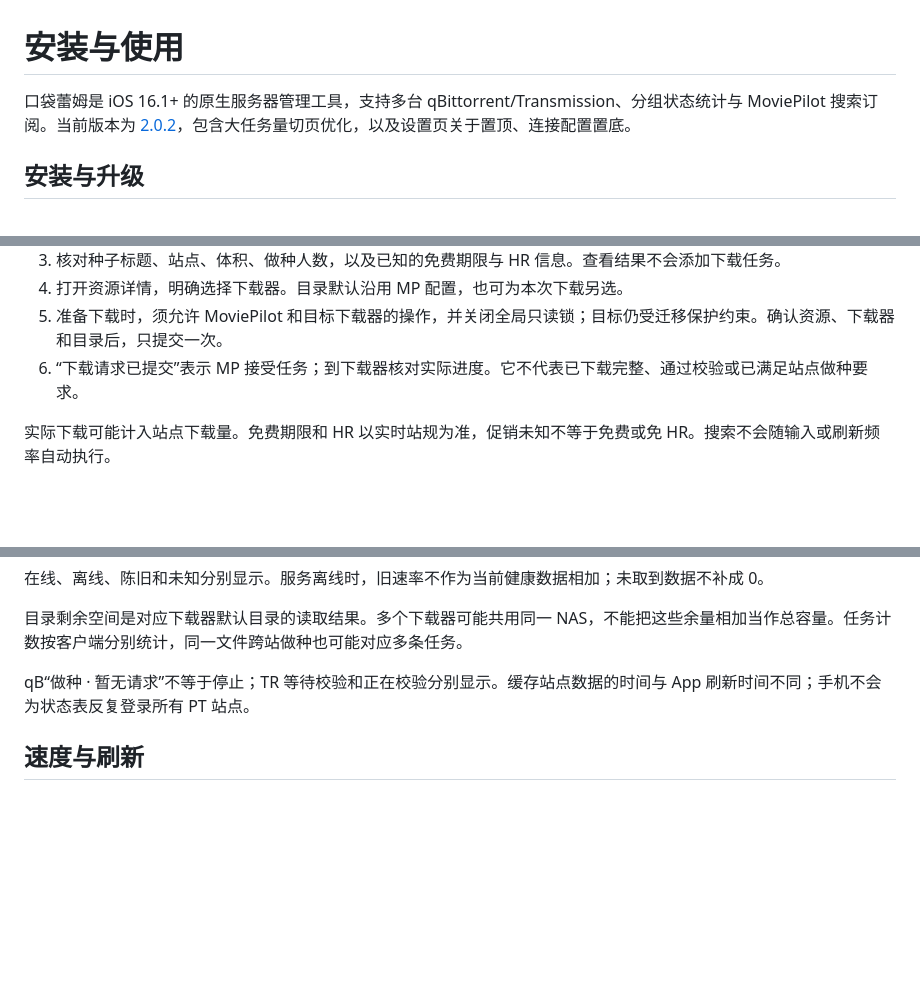
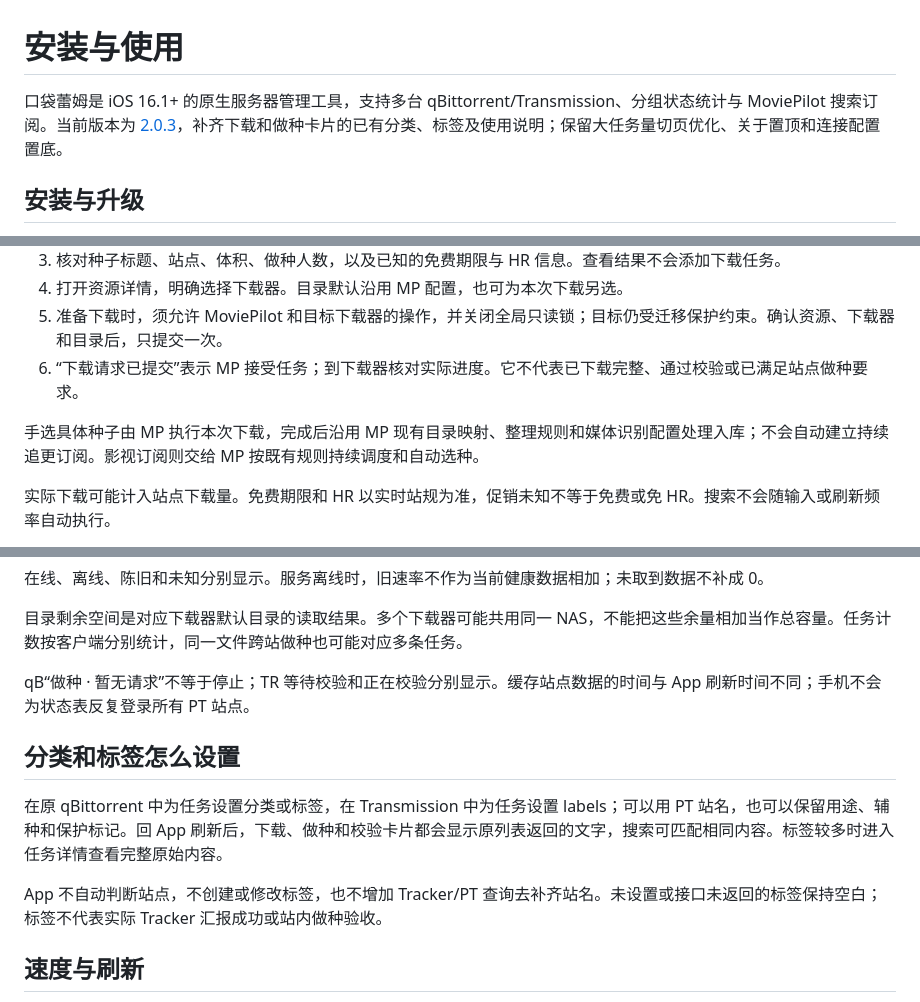
Before and after one commit to dakotazhang/Devilking-MP, a Markdown page: docs/使用与安装.md, 3 parts joined by grey strips. Drawn GitHub-style; blank space fills up the shorter version.

```diff
--- a/docs/使用与安装.md
+++ b/docs/使用与安装.md
@@ -1,6 +1,6 @@
 # 安装与使用
 
-口袋蕾姆是 iOS 16.1+ 的原生服务器管理工具，支持多台 qBittorrent/Transmission、分组状态统计与 MoviePilot 搜索订阅。当前版本为 [2.0.2](https://github.com/dakotazhang/Devilking-MP/releases/tag/v2.0.2)，包含大任务量切页优化，以及设置页关于置顶、连接配置置底。
+口袋蕾姆是 iOS 16.1+ 的原生服务器管理工具，支持多台 qBittorrent/Transmission、分组状态统计与 MoviePilot 搜索订阅。当前版本为 [2.0.3](https://github.com/dakotazhang/Devilking-MP/releases/tag/v2.0.3)，补齐下载和做种卡片的已有分类、标签及使用说明；保留大任务量切页优化、关于置顶和连接配置置底。
 
 
 ## 安装与升级
@@ -61,6 +61,8 @@ Emby 旧连接仍可保存并打开原管理页面。视频播放使用自己已
 5. 准备下载时，须允许 MoviePilot 和目标下载器的操作，并关闭全局只读锁；目标仍受迁移保护约束。确认资源、下载器和目录后，只提交一次。
 6. “下载请求已提交”表示 MP 接受任务；到下载器核对实际进度。它不代表已下载完整、通过校验或已满足站点做种要求。
 
+手选具体种子由 MP 执行本次下载，完成后沿用 MP 现有目录映射、整理规则和媒体识别配置处理入库；不会自动建立持续追更订阅。影视订阅则交给 MP 按既有规则持续调度和自动选种。
+
 实际下载可能计入站点下载量。免费期限和 HR 以实时站规为准，促销未知不等于免费或免 HR。搜索不会随输入或刷新频率自动执行。
 
 超时、断线或结果未知时，先到 MoviePilot 或下载器只读核对。应用会保留待核对记录，重启、换目录或换下载器也不会自动重发同一资源。
@@ -89,6 +91,12 @@ Emby 旧连接仍可保存并打开原管理页面。视频播放使用自己已
 
 qB“做种 · 暂无请求”不等于停止；TR 等待校验和正在校验分别显示。缓存站点数据的时间与 App 刷新时间不同；手机不会为状态表反复登录所有 PT 站点。
 
+## 分类和标签怎么设置
+
+在原 qBittorrent 中为任务设置分类或标签，在 Transmission 中为任务设置 labels；可以用 PT 站名，也可以保留用途、辅种和保护标记。回 App 刷新后，下载、做种和校验卡片都会显示原列表返回的文字，搜索可匹配相同内容。标签较多时进入任务详情查看完整原始内容。
+
+App 不自动判断站点，不创建或修改标签，也不增加 Tracker/PT 查询去补齐站名。未设置或接口未返回的标签保持空白；标签不代表实际 Tracker 汇报成功或站内做种验收。
+
 ## 速度与刷新
 
 上传限速用 Mbps：60 Mbps 约 7.5 MB/s，40 Mbps 约 5 MB/s。qB 使用 B/s，TR 使用 kB/s，提交后读取确认。各客户端限额相互独立，不自动控制全家总带宽。
```
Also changed, not shown: README.md (+6 -6 lines), docs/口袋蕾姆2.0本地测试.md (+2 -2 lines), docs/screenshots/v2.0.3/01-dashboard.png (added), docs/screenshots/v2.0.3/02-downloaders.png (added), docs/screenshots/v2.0.3/03-discovery.png (added), docs/screenshots/v2.0.3/04-subscriptions.png (added), docs/screenshots/v2.0.3/05-settings.png (added), 1 other file.
